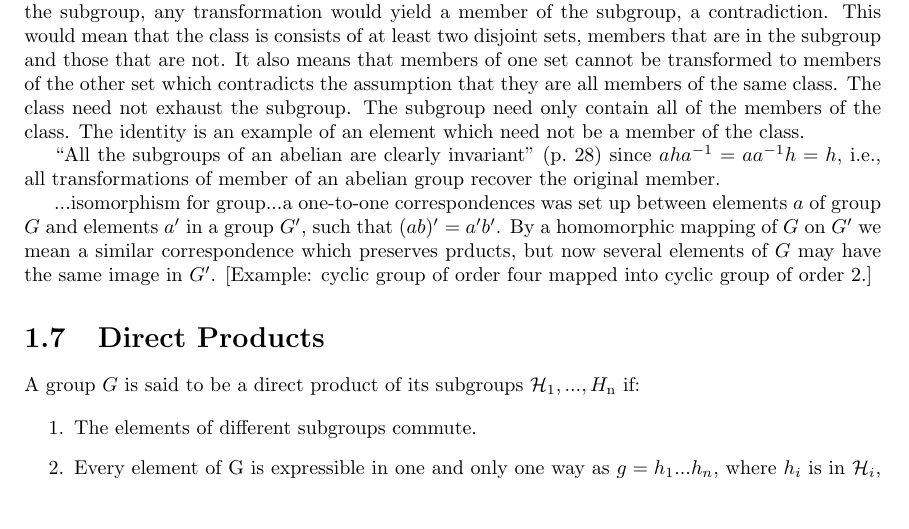
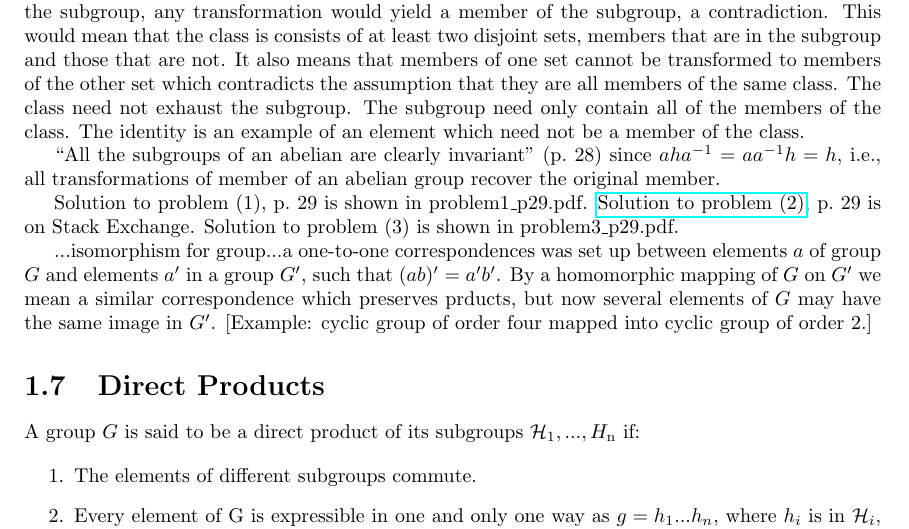
Before and after one commit to markito3/docs, a LaTeX thesis (hamermesh_notes/hamermesh_notes.tex, which reads hamermesh_notes/chapter_01.tex): part of page 8 of 12, cut so that both start at the same text, the shorter picture padded with empty space. Compiled offline with pdfLaTeX.

Commit message:
solutions to problems on p. 29

```diff
--- a/hamermesh_notes/chapter_01.tex
+++ b/hamermesh_notes/chapter_01.tex
@@ -457,6 +457,9 @@ an element which need not be a member of the class.
 
 ``All the subgroups of an abelian are clearly invariant'' (p.\ 28) since $aha^{-1} = aa^{-1}h = h$, i.e., all transformations of member of an abelian group recover the original member.
 
+Solution to problem (1), p.\ 29 is shown in problem1\_p29.pdf.
+\href{https://math.stackexchange.com/questions/84632/subgroup-of-index-2-is-normal}{Solution to problem (2)}, p.\ 29 is on Stack Exchange. Solution to problem (3) is shown in problem3\_p29.pdf.
+
 ...isomorphism for group...a one-to-one correspondences was set up
 between elements $a$ of group $G$ and elements $a^\prime$ in a group
 $G^\prime$, such that $(ab)^\prime = a^\prime b^\prime$. By a
```
Also changed, not shown: hamermesh_notes/problem3_p29.pdf (added).
